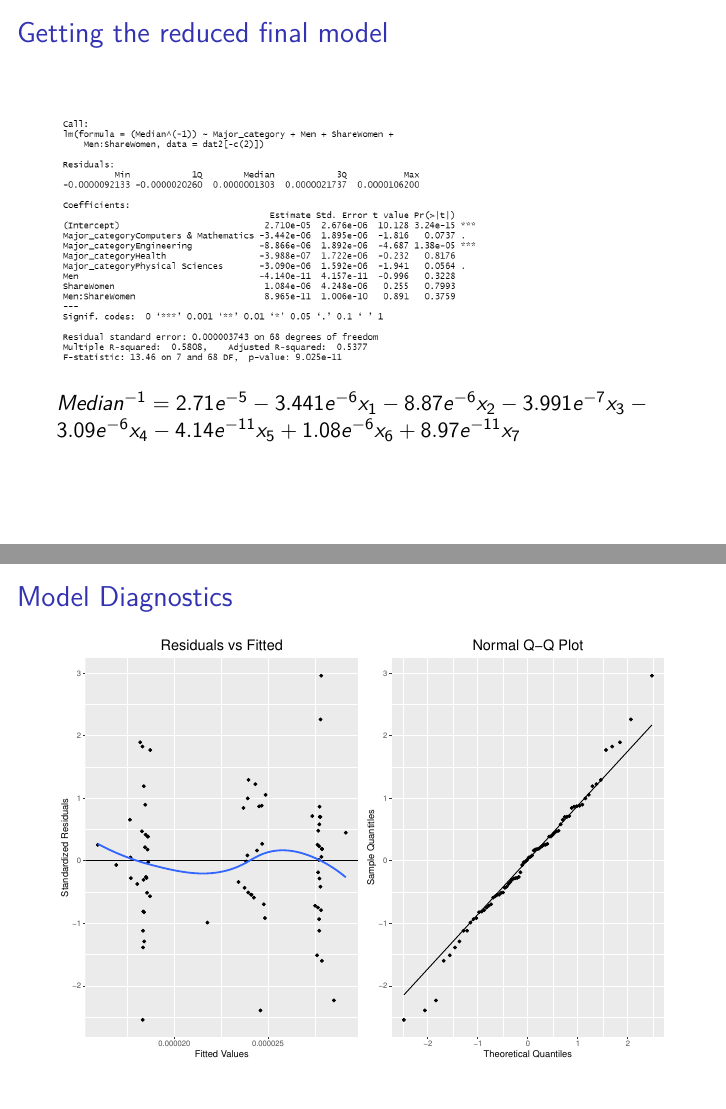
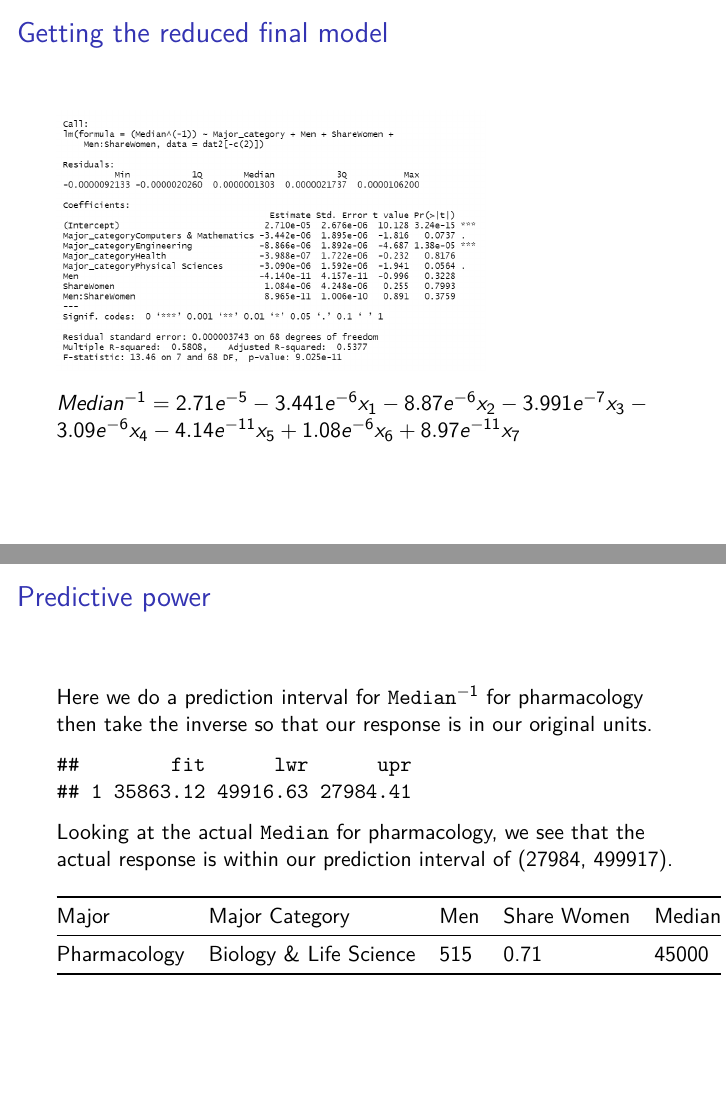
Before and after one commit to lgibson7/Gender-Wage-Inequality-in-STEM, an R Markdown document (Presentation Slides.Rmd): pages 22 and 23 of 29 before the commit and pages 22 and 23 of 30 after it, joined at a grey line. Rendered offline with R 4.5, knitr and Pandoc, then LaTeX, with nearby package versions; code that draws random numbers runs with fixed seeds of ours; some code elsewhere in the file could not run offline.

Commit message:
added prediction for pharmacology

````diff
--- a/Presentation Slides.Rmd
+++ b/Presentation Slides.Rmd
@@ -301,6 +301,31 @@ summary(lm_reduced)
 
 $Median^{-1}=2.71e^{-5}-3.441e^{-6}x_1-8.87e^{-6}x_2-3.991e^{-7}x_3-3.09e^{-6}x_4-4.14e^{-11}x_5+1.08e^{-6}x_6+8.97e^{-11}x_7$
 
+# Predictive power
+
+
+
+```{r echo=FALSE, include=FALSE}
+new_x<-data.frame(Major_category="Biology & Life Science", Men=515, ShareWomen=0.71)
+Median_Pharmocology<-predict(lm_reduced, newdata = new_x, type = "response", interval = "prediction")
+Median_Pharmocology
+```
+
+Here we do a prediction interval for `Median`$^{-1}$ for pharmacology then take the inverse so that our response is in our original units.
+```{r echo=F}
+Median_Pharmocology^-1
+```
+
+Looking at the actual `Median` for pharmacology, we see that the actual response is within our prediction interval of (27984, 499917).
+```{r echo=FALSE, include=FALSE}
+dat1[36,3:9]
+```
+
+|Major|Major Category|Men|Share Women| Median|
+|-|-|-|-|-|
+|Pharmacology|Biology & Life Science|515|0.71|45000|
+
+
 # Model Diagnostics
 
 ```{r echo=FALSE, message=FALSE, warning=FALSE}
````
